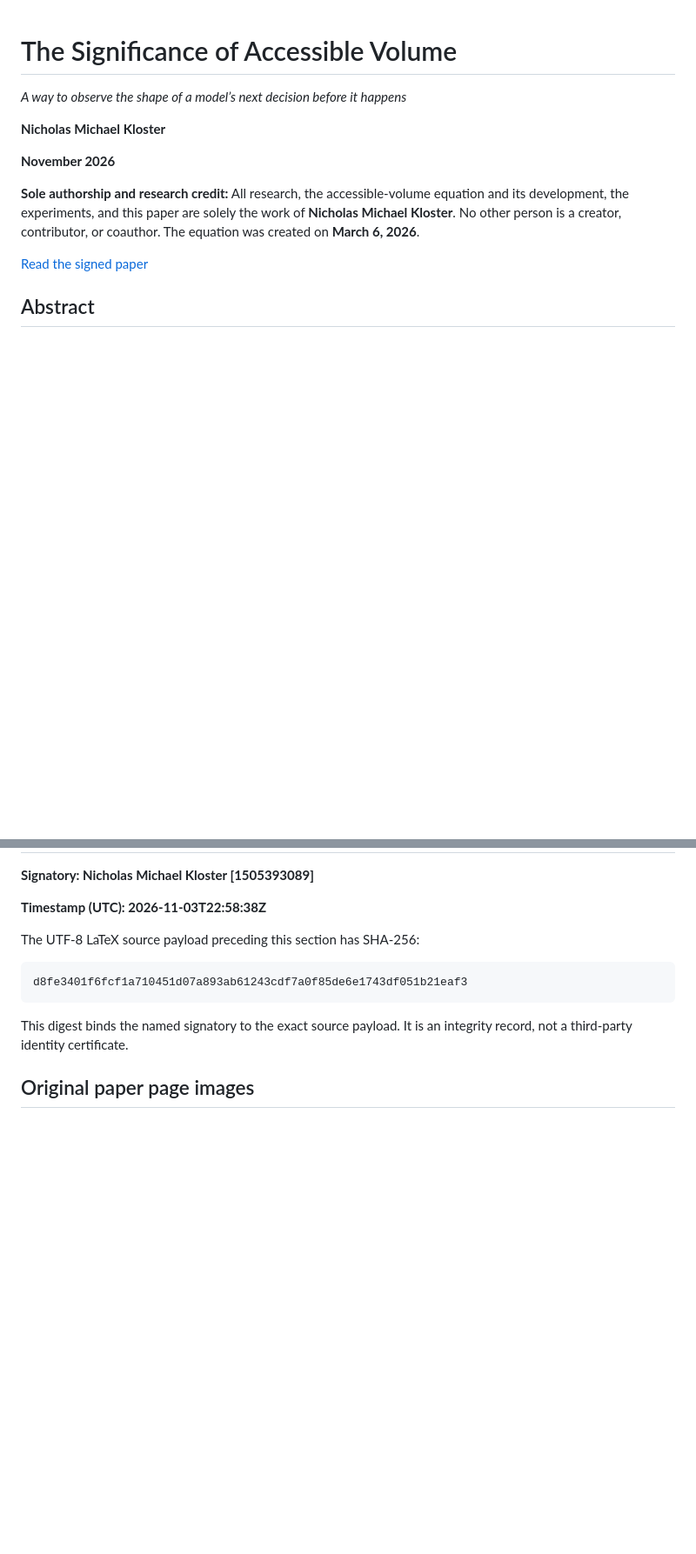
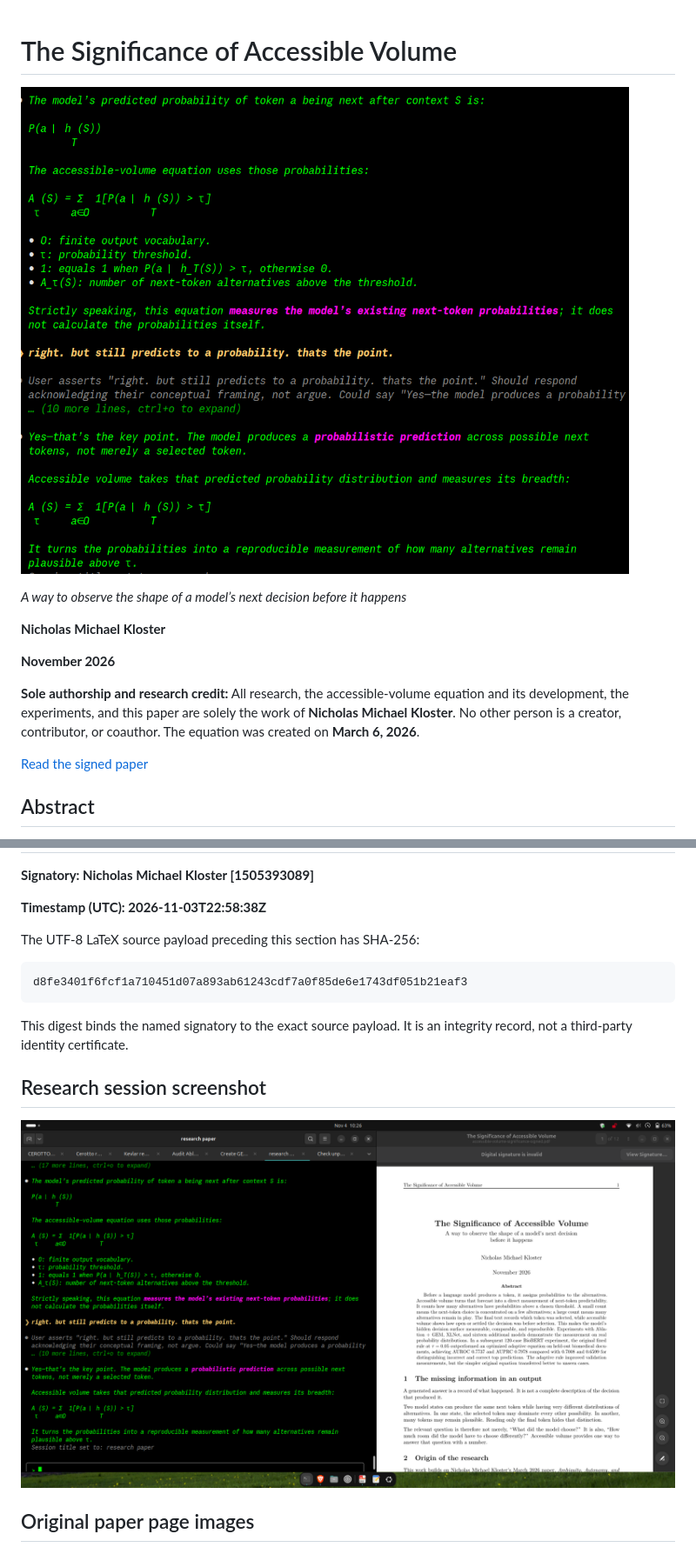
Before and after one commit to Ablation-Tool/next-token-predictability, a Markdown page: README.md, 2 parts joined by grey strips. Shown at 87% size. Drawn GitHub-style; pictures changed too: assets/accessible-volume-research-session.png (added), assets/next-token-probability-equation.png (added); blank space fills up the shorter version.

Commit message:
Add equation and research session screenshots

```diff
--- a/README.md
+++ b/README.md
@@ -1,4 +1,6 @@
 # The Significance of Accessible Volume
+
+![Next-token probability and the accessible-volume equation](./assets/next-token-probability-equation.png)
 
 *A way to observe the shape of a model’s next decision before it happens*
 
@@ -448,6 +450,10 @@ The UTF-8 LaTeX source payload preceding this section has SHA-256:
 
 This digest binds the named signatory to the exact source payload. It is an integrity record, not a third-party identity certificate.
 
+## Research session screenshot
+
+![The accessible-volume equation research session beside the signed paper](./assets/accessible-volume-research-session.png)
+
 ## Original paper page images
 
 ![The Significance of Accessible Volume, page 1](./assets/paper-pages/page-01.jpg)
```
